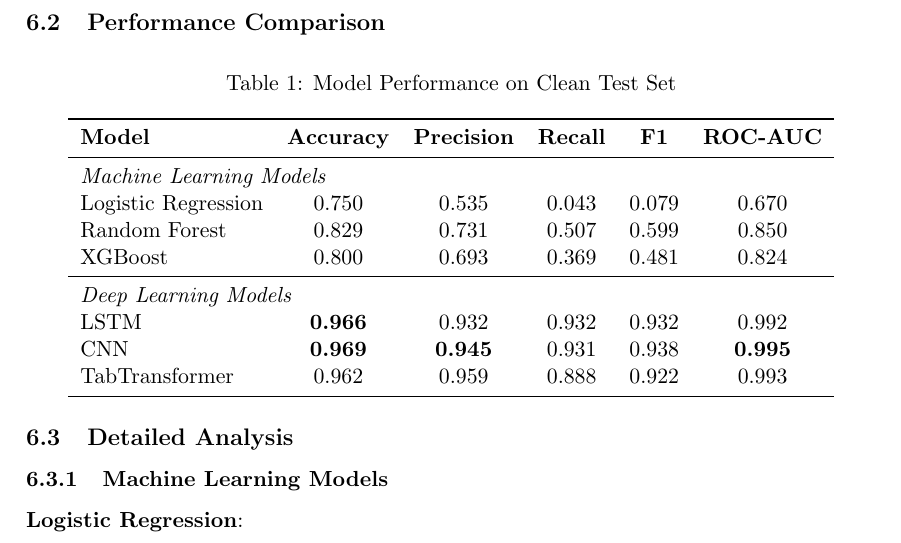
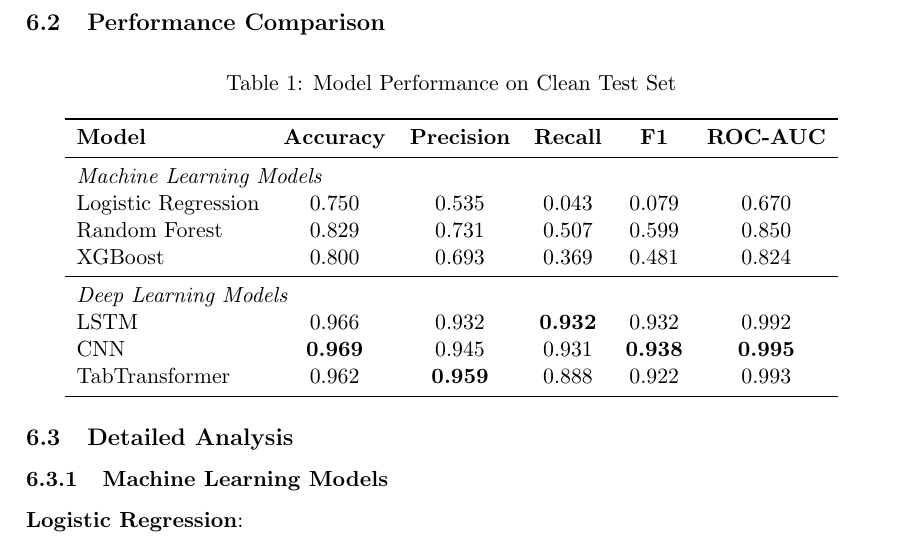
Before and after one commit to enricoferraiolo/PED, a LaTeX document (report/main.tex): part of page 12 of 17, cut so that both start at the same text. Compiled offline with pdfLaTeX.

Commit message:
fix: correct formatting in model performance table and caption

```diff
--- a/report/main.tex
+++ b/report/main.tex
@@ -468,9 +468,9 @@ Random Forest & 0.829 & 0.731 & 0.507 & 0.599 & 0.850 \\
 XGBoost & 0.800 & 0.693 & 0.369 & 0.481 & 0.824 \\
 \midrule
 \multicolumn{6}{l}{\textit{Deep Learning Models}} \\
-LSTM & \textbf{0.966} & 0.932 & 0.932 & 0.932 & 0.992 \\
-CNN & \textbf{0.969} & \textbf{0.945} & 0.931 & 0.938 & \textbf{0.995} \\
-TabTransformer & 0.962 & 0.959 & 0.888 & 0.922 & 0.993 \\
+LSTM & 0.966 & 0.932 &  \textbf{0.932} & 0.932 & 0.992 \\
+CNN & \textbf{0.969} & 0.945 & 0.931 & \textbf{0.938} & \textbf{0.995} \\
+TabTransformer & 0.962 & \textbf{0.959} & 0.888 & 0.922 & 0.993 \\
 \bottomrule
 \end{tabular}
 \end{table}
```
Also changed, not shown: report/main.pdf, report/main.tex (2 more changed lines).
